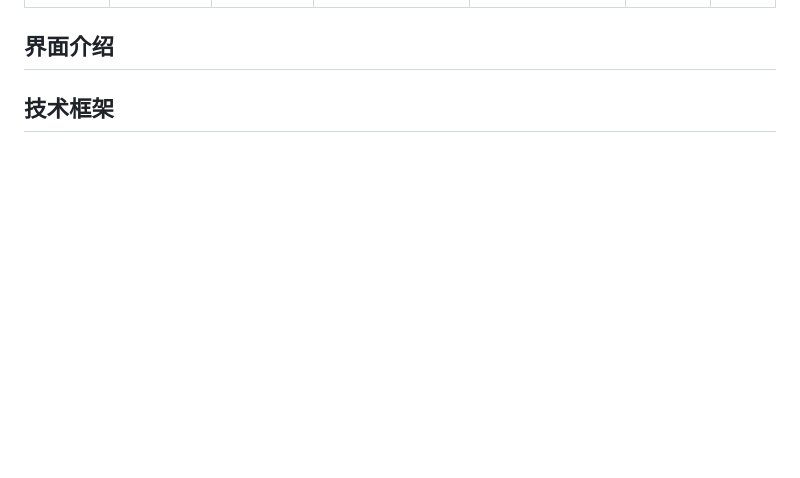
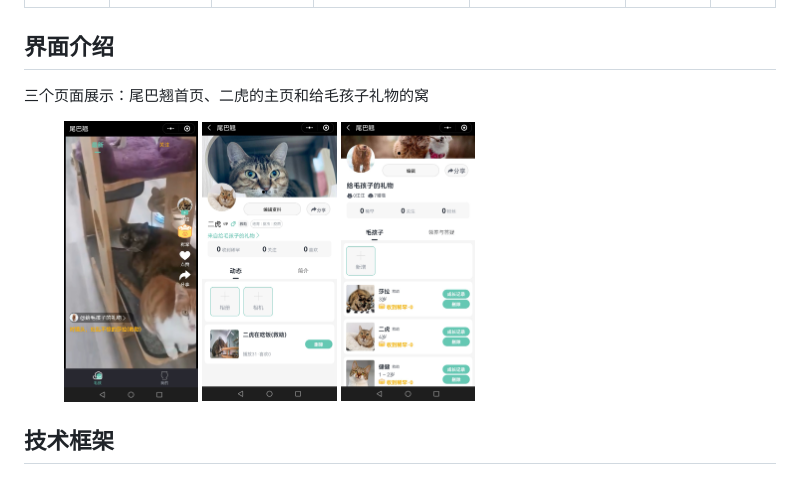
Before and after one commit to pingdior/wxtailup, a Markdown page: README.md, the part around the change. GitHub-like rendering; blank space fills up the shorter version.

Commit message:
Update README.md
提交APP主要页面

```diff
--- a/README.md
+++ b/README.md
@@ -10,5 +10,12 @@
 | 使用端：普通用户 | 同上 | 操作：打赏领养申请关注、取消关注分享主页视频浏览简介浏览 | 一 操作：关注、取消关注分享主页毛孩子列表浏览简介浏览领养和答疑浏览成为或取消基地、小窝月连续打赏人 二 留言消息：关注小程序和服务号后，管理员回复提醒 三 数据权限：平台和基地，取大 | 一 操作：关注、取消关注分享主页毛孩子列表浏览简介浏览领养和答疑浏览 二 留言消息：关注小程序和服务号后，管理员回复提醒 三 数据权限：平台和基地，取大 | 一 操作：领养申请 二 消息：关注小程序和服务号后，收到领养申请情况消息 | 操作：成为或取消基地、小窝月连续打赏人 |
 
 ## 界面介绍
+三个页面展示：尾巴翘首页、二虎的主页和给毛孩子礼物的窝
+<figure class="third">
+    <img src="https://github.com/pingdior/wxtailup/blob/main/%E5%B0%BE%E5%B7%B4%E7%BF%98%E9%A6%96%E9%A1%B5.jpg" width=20% alt="尾巴翘首页">
+    <img src="https://github.com/pingdior/wxtailup/blob/main/%E4%BA%8C%E8%99%8E%E7%9A%84%E4%B8%BB%E9%A1%B5.jpg" width=20% alt="二虎的主页">
+    <img src="https://github.com/pingdior/wxtailup/blob/main/%E7%BB%99%E6%AF%9B%E5%AD%A9%E5%AD%90%E7%A4%BC%E7%89%A9%E7%9A%84%E7%AA%9D.jpg" width=20% alt="给毛孩子礼物的窝">
+</figure>
+
 ## 技术框架
 ![尾巴翘流浪动物之家](https://github.com/pingdior/wxtailup/blob/main/%E6%8A%80%E6%9C%AF%E6%9E%B6%E6%9E%841.0.png)
```
